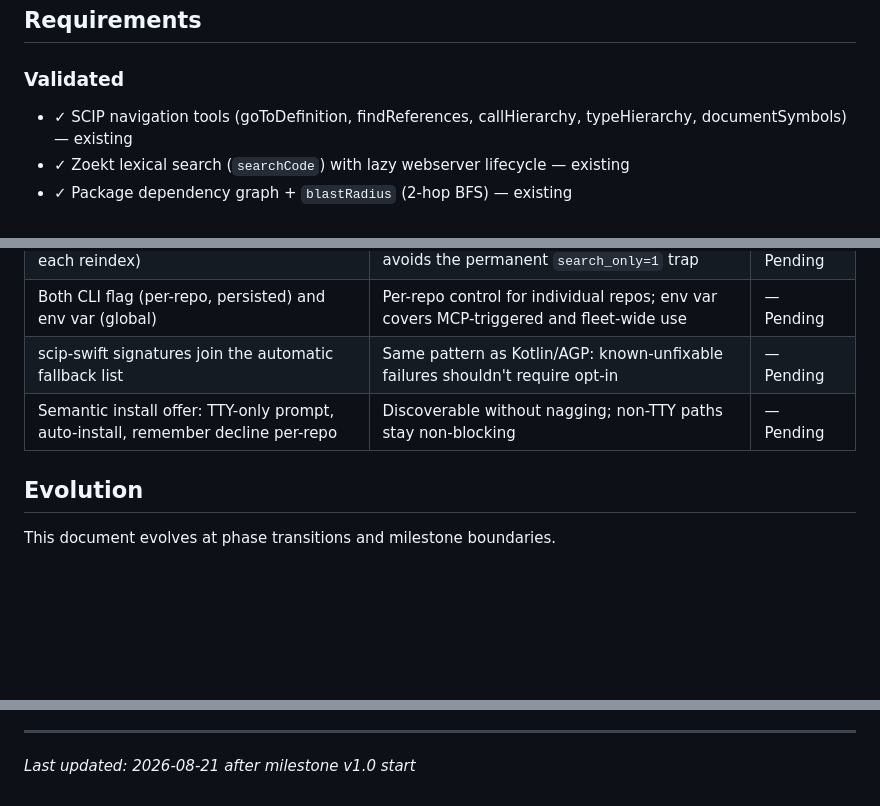
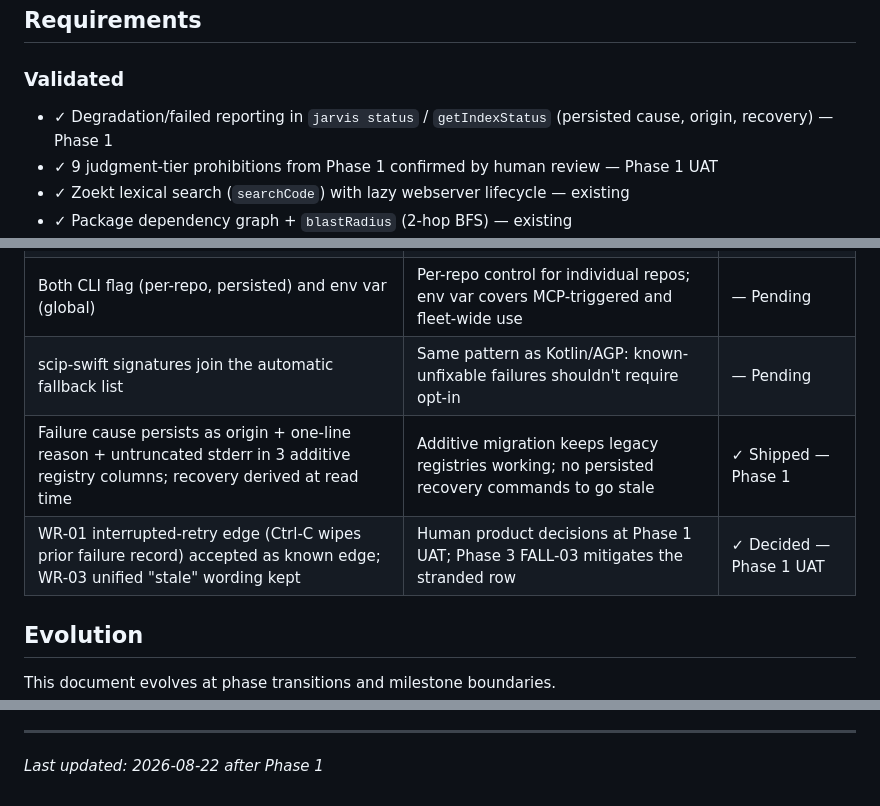
Before and after one commit to jarvis-intelligence/jarvis, a Markdown page: .planning/PROJECT.md, 3 parts joined by grey strips. GitHub-like rendering; blank space fills up the shorter version.

Commit message:
docs(01): transition complete — PROJECT.md evolved, STATE.md progress updated

```diff
--- a/.planning/PROJECT.md
+++ b/.planning/PROJECT.md
@@ -32,7 +32,8 @@ working, and the system explains why and how to recover.
 
 ### Validated
 
-- ✓ SCIP navigation tools (goToDefinition, findReferences, callHierarchy, typeHierarchy, documentSymbols) — existing
+- ✓ Degradation/failed reporting in `jarvis status` / `getIndexStatus` (persisted cause, origin, recovery) — Phase 1
+- ✓ 9 judgment-tier prohibitions from Phase 1 confirmed by human review — Phase 1 UAT
 - ✓ Zoekt lexical search (`searchCode`) with lazy webserver lifecycle — existing
 - ✓ Package dependency graph + `blastRadius` (2-hop BFS) — existing
 - ✓ Semantic search (LanceDB + sentence-transformers, RRF fusion) behind optional `semantic` extra — existing
@@ -101,7 +101,8 @@ denied); verify at plan time via `gh release list --repo jarvis-intelligence/sci
 | Generic fallback self-heals (retry full build each reindex) | Transient failures recover automatically; avoids the permanent `search_only=1` trap | — Pending |
 | Both CLI flag (per-repo, persisted) and env var (global) | Per-repo control for individual repos; env var covers MCP-triggered and fleet-wide use | — Pending |
 | scip-swift signatures join the automatic fallback list | Same pattern as Kotlin/AGP: known-unfixable failures shouldn't require opt-in | — Pending |
-| Semantic install offer: TTY-only prompt, auto-install, remember decline per-repo | Discoverable without nagging; non-TTY paths stay non-blocking | — Pending |
+| Failure cause persists as origin + one-line reason + untruncated stderr in 3 additive registry columns; recovery derived at read time | Additive migration keeps legacy registries working; no persisted recovery commands to go stale | ✓ Shipped — Phase 1 |
+| WR-01 interrupted-retry edge (Ctrl-C wipes prior failure record) accepted as known edge; WR-03 unified "stale" wording kept | Human product decisions at Phase 1 UAT; Phase 3 FALL-03 mitigates the stranded row | ✓ Decided — Phase 1 UAT |
 
 ## Evolution
 
@@ -121,4 +122,4 @@ This document evolves at phase transitions and milestone boundaries.
 4. Update Context with current state
 
 ---
-*Last updated: 2026-08-21 after milestone v1.0 start*
+*Last updated: 2026-08-22 after Phase 1*
```
Also changed, not shown: other parts of .planning/PROJECT.md (+0 -1 lines), .planning/STATE.md (+17 -15 lines).
